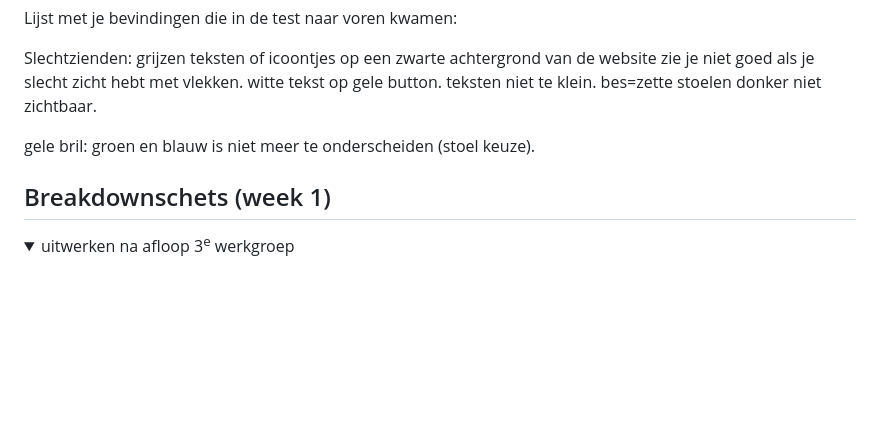
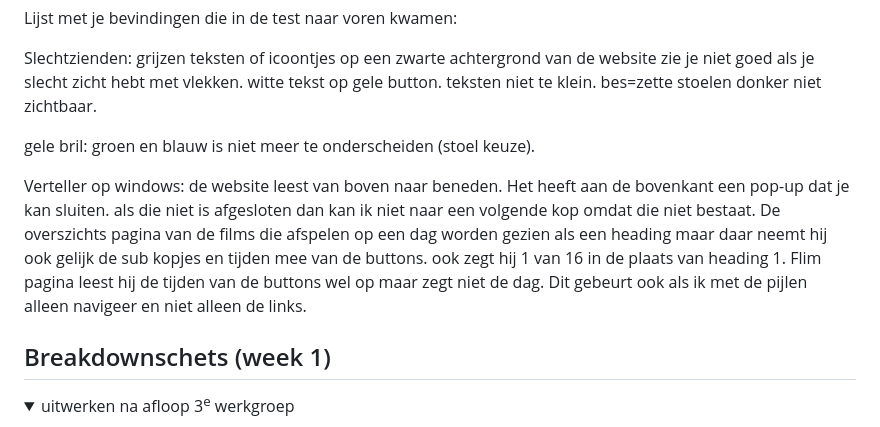
Before and after one commit to Dianola/Blok-Web, a Markdown page: README.md, the part around the change. Rendered like a GitHub page; folded sections open; blank space fills up the shorter version.

```diff
--- a/README.md
+++ b/README.md
@@ -66,6 +66,10 @@ Nb. Door *open* toe te voegen aan een *details* element kun je deze standaard op
 
   gele bril: groen en blauw is niet meer te onderscheiden (stoel keuze).
 
+Verteller op windows:
+de website leest van boven naar beneden. Het heeft aan de bovenkant een pop-up dat je kan sluiten. als die niet is afgesloten dan kan ik niet naar een volgende kop omdat die niet bestaat.
+De overszichts pagina van de films die afspelen op een dag worden gezien als een heading maar daar neemt hij ook gelijk de sub kopjes en tijden mee van de buttons. ook zegt hij 1 van 16 in de plaats van heading 1.
+Flim pagina leest hij de tijden van de buttons wel op maar zegt niet de dag. Dit gebeurt ook als ik met de pijlen alleen navigeer en niet alleen de links.
 </details>
 
 
```
